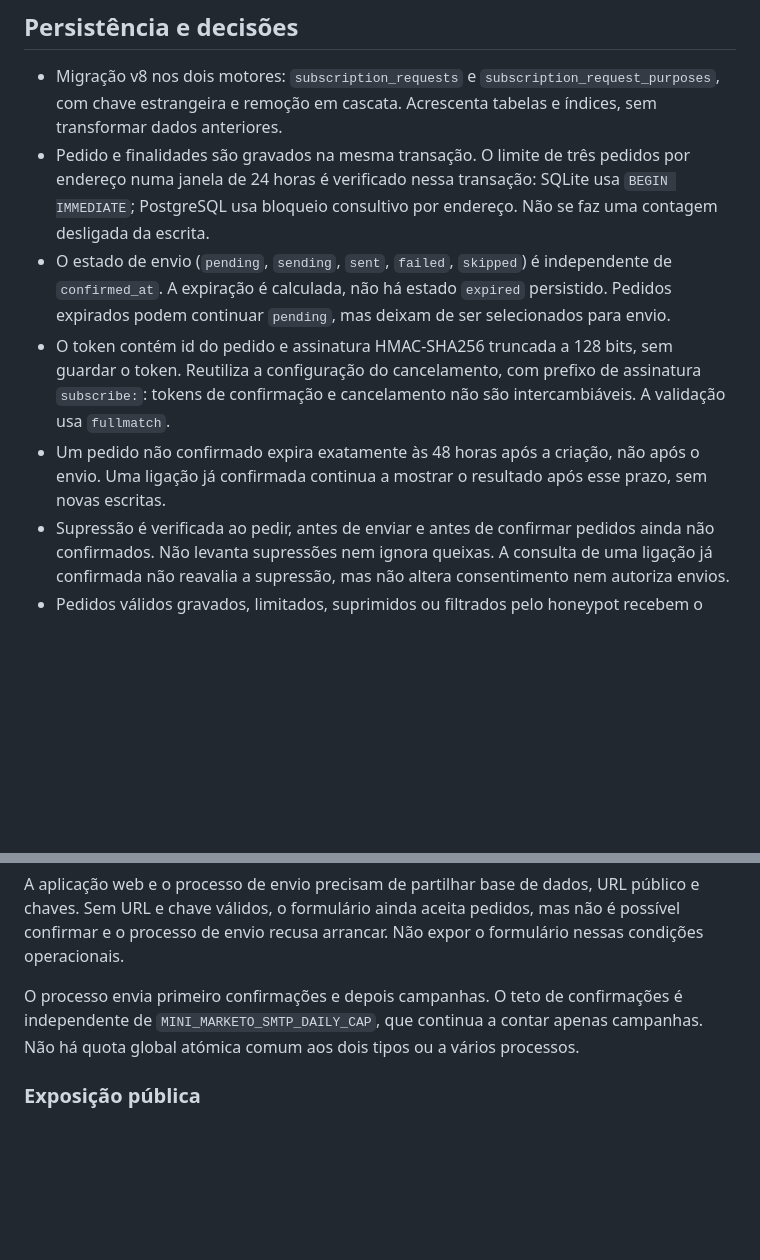
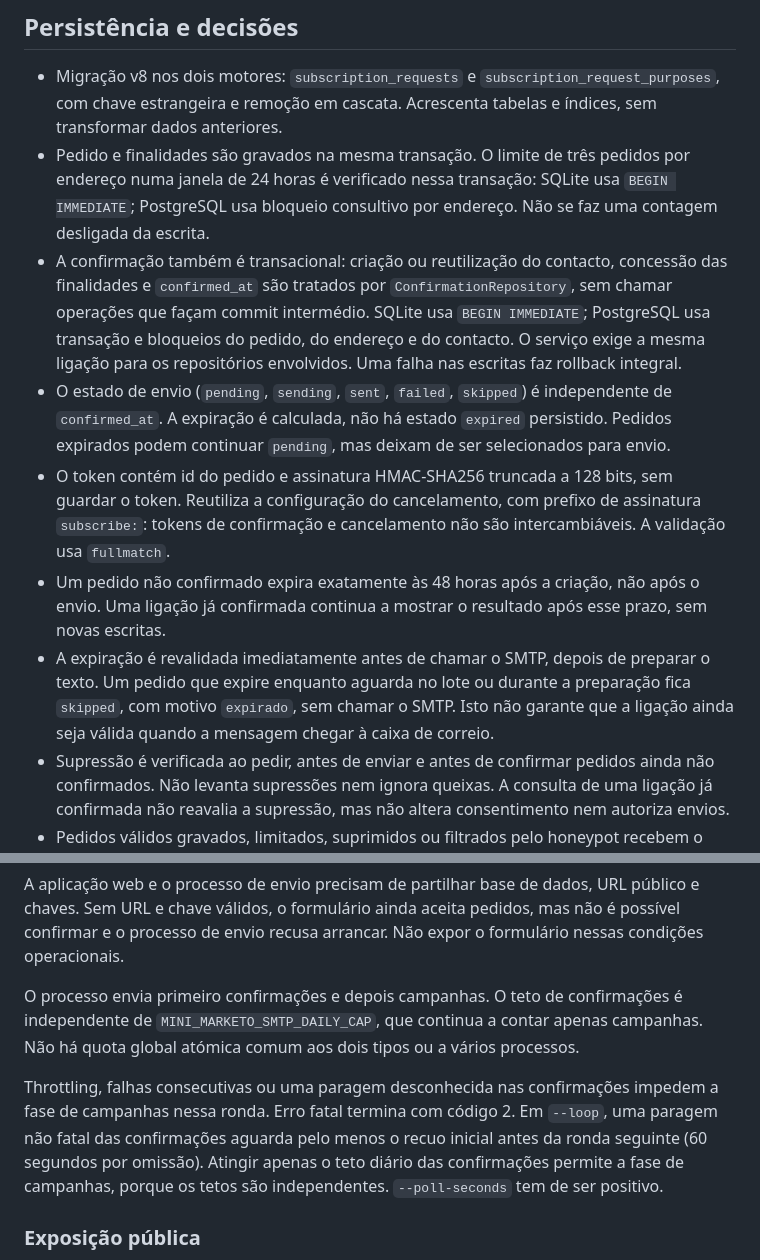
Before and after one commit to randomtconsultores/MarkRTing, a Markdown page: docs/decisoes-subscricao.md, 2 parts joined by grey strips. Rendered like a GitHub page; blank space fills up the shorter version.

```diff
--- a/docs/decisoes-subscricao.md
+++ b/docs/decisoes-subscricao.md
@@ -21,9 +21,11 @@ O consentimento continua a ser do contacto, por finalidade, como na etapa 2. Con
 
 - Migração v8 nos dois motores: `subscription_requests` e `subscription_request_purposes`, com chave estrangeira e remoção em cascata. Acrescenta tabelas e índices, sem transformar dados anteriores.
 - Pedido e finalidades são gravados na mesma transação. O limite de três pedidos por endereço numa janela de 24 horas é verificado nessa transação: SQLite usa `BEGIN IMMEDIATE`; PostgreSQL usa bloqueio consultivo por endereço. Não se faz uma contagem desligada da escrita.
+- A confirmação também é transacional: criação ou reutilização do contacto, concessão das finalidades e `confirmed_at` são tratados por `ConfirmationRepository`, sem chamar operações que façam commit intermédio. SQLite usa `BEGIN IMMEDIATE`; PostgreSQL usa transação e bloqueios do pedido, do endereço e do contacto. O serviço exige a mesma ligação para os repositórios envolvidos. Uma falha nas escritas faz rollback integral.
 - O estado de envio (`pending`, `sending`, `sent`, `failed`, `skipped`) é independente de `confirmed_at`. A expiração é calculada, não há estado `expired` persistido. Pedidos expirados podem continuar `pending`, mas deixam de ser selecionados para envio.
 - O token contém id do pedido e assinatura HMAC-SHA256 truncada a 128 bits, sem guardar o token. Reutiliza a configuração do cancelamento, com prefixo de assinatura `subscribe:`: tokens de confirmação e cancelamento não são intercambiáveis. A validação usa `fullmatch`.
 - Um pedido não confirmado expira exatamente às 48 horas após a criação, não após o envio. Uma ligação já confirmada continua a mostrar o resultado após esse prazo, sem novas escritas.
+- A expiração é revalidada imediatamente antes de chamar o SMTP, depois de preparar o texto. Um pedido que expire enquanto aguarda no lote ou durante a preparação fica `skipped`, com motivo `expirado`, sem chamar o SMTP. Isto não garante que a ligação ainda seja válida quando a mensagem chegar à caixa de correio.
 - Supressão é verificada ao pedir, antes de enviar e antes de confirmar pedidos ainda não confirmados. Não levanta supressões nem ignora queixas. A consulta de uma ligação já confirmada não reavalia a supressão, mas não altera consentimento nem autoriza envios.
 - Pedidos válidos gravados, limitados, suprimidos ou filtrados pelo honeypot recebem o mesmo redirecionamento. Um endereço já conhecido não recebe resposta diferente. Formulário inválido recebe 422 com texto genérico traduzível e os valores escapados.
 - Um endereço que já tem consentimento concedido também pode receber um novo email de confirmação, sujeito aos limites. Não existe otimização para omitir esse envio.
@@ -54,6 +56,8 @@ A aplicação web e o processo de envio precisam de partilhar base de dados, URL
 
 O processo envia primeiro confirmações e depois campanhas. O teto de confirmações é independente de `MINI_MARKETO_SMTP_DAILY_CAP`, que continua a contar apenas campanhas. Não há quota global atómica comum aos dois tipos ou a vários processos.
 
+Throttling, falhas consecutivas ou uma paragem desconhecida nas confirmações impedem a fase de campanhas nessa ronda. Erro fatal termina com código 2. Em `--loop`, uma paragem não fatal das confirmações aguarda pelo menos o recuo inicial antes da ronda seguinte (60 segundos por omissão). Atingir apenas o teto diário das confirmações permite a fase de campanhas, porque os tetos são independentes. `--poll-seconds` tem de ser positivo.
+
 ### Exposição pública
 
 A aplicação ainda não autentica as páginas administrativas. No proxy, permitir apenas os caminhos necessários:
```
Also changed, not shown: other parts of docs/decisoes-subscricao.md (+10 -5 lines).
